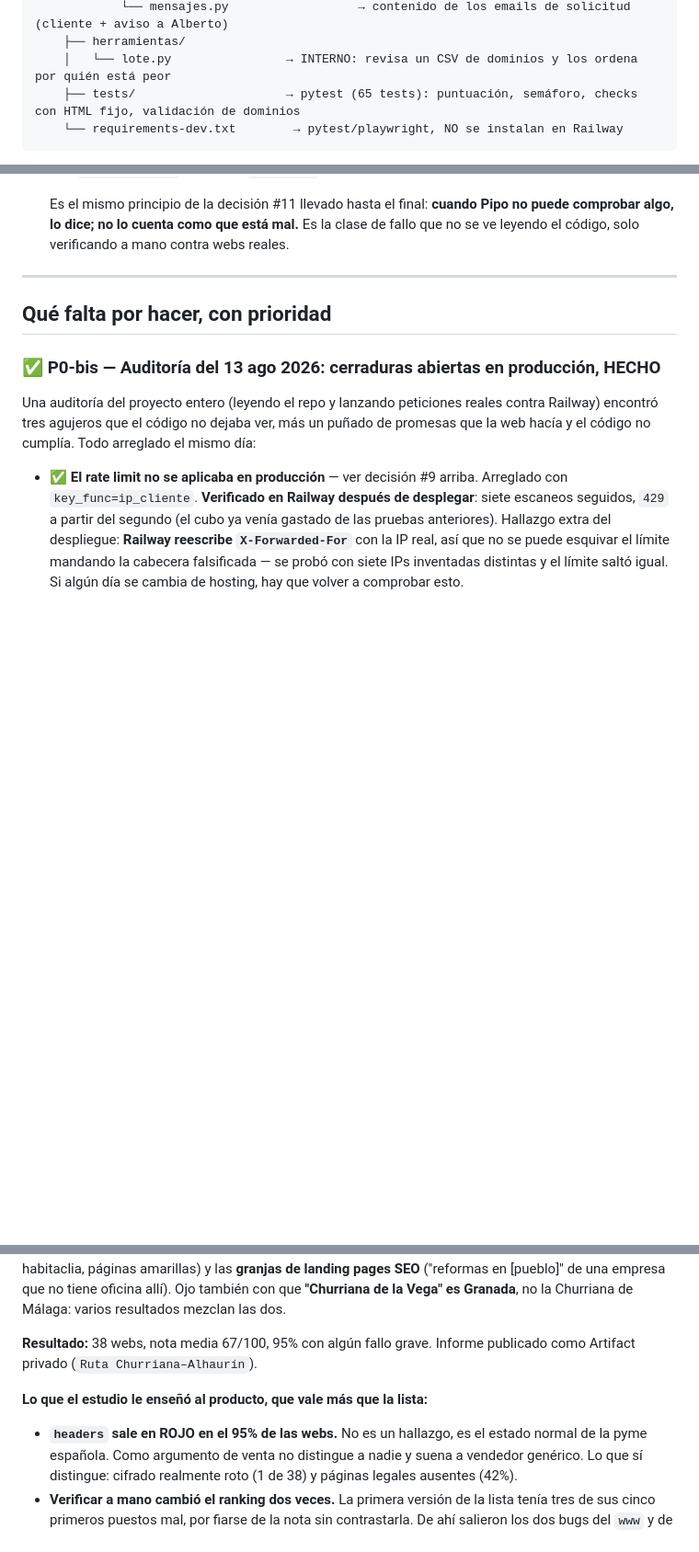
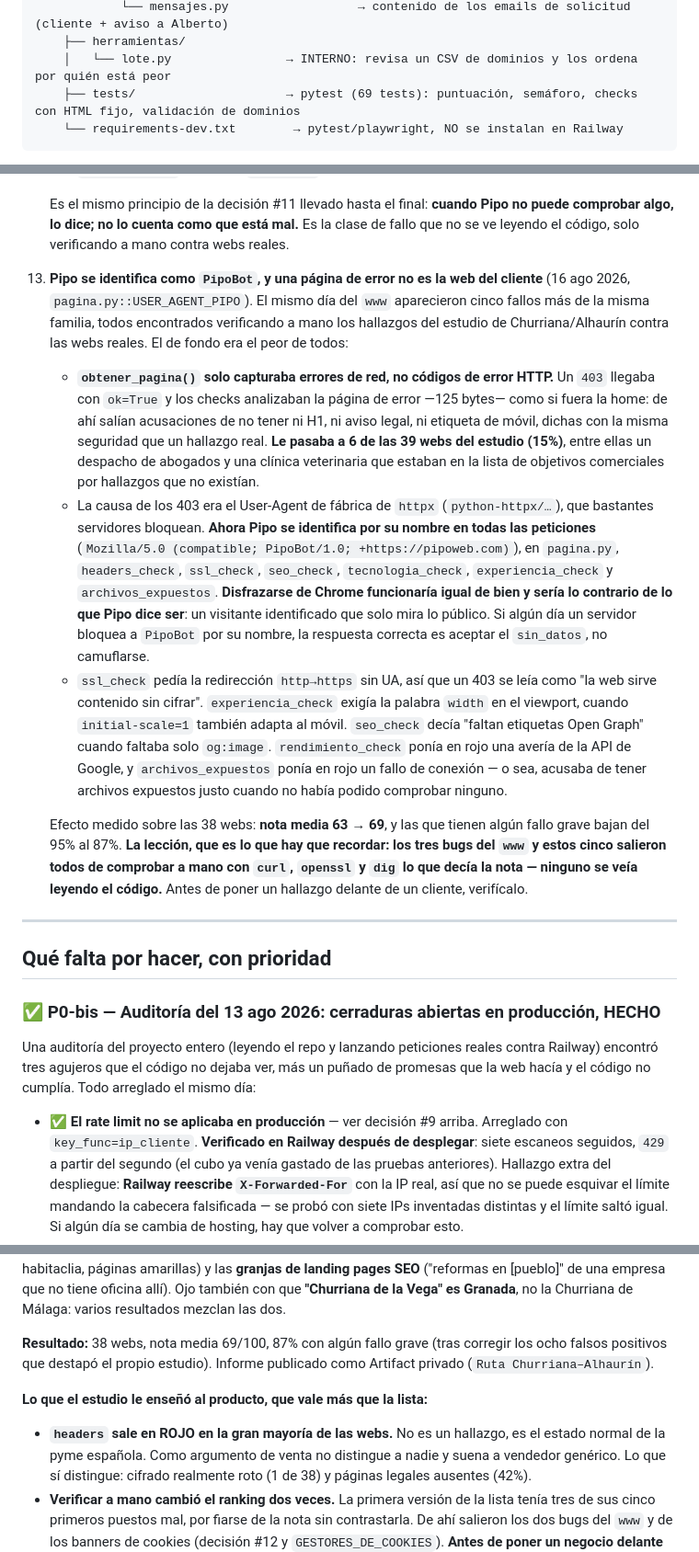
Before and after one commit to albertoyules/pipoweb, a Markdown page: CLAUDE.md, 3 parts joined by grey strips. Shown at 92% size. Drawn GitHub-style; blank space fills up the shorter version.

Commit message:
CLAUDE.md: decisión #13 (PipoBot y las páginas de error)
Co-Authored-By: Claude Opus 5 <noreply@anthropic.com>

````diff
--- a/CLAUDE.md
+++ b/CLAUDE.md
@@ -92,7 +92,7 @@ PIPO ANALIZA/
             └── mensajes.py                  → contenido de los emails de solicitud (cliente + aviso a Alberto)
     ├── herramientas/
     │   └── lote.py                → INTERNO: revisa un CSV de dominios y los ordena por quién está peor
-    ├── tests/                     → pytest (65 tests): puntuación, semáforo, checks con HTML fijo, validación de dominios
+    ├── tests/                     → pytest (69 tests): puntuación, semáforo, checks con HTML fijo, validación de dominios
     └── requirements-dev.txt        → pytest/playwright, NO se instalan en Railway
 ```
 
@@ -156,6 +156,13 @@ No hay `__init__.py` en ningún paquete — funciona porque Python 3.3+ soporta
     - **Si la raíz no sirve la página pero `www` sí (o al revés), la descarga fallaba** y los seis checks de contenido se iban a rojo en cascada. Ahora `obtener_pagina()` reintenta con la otra variante y deja en `host_servido` cuál respondió. Y si no responde ninguna, esos checks salen en **`sin_datos`**, no en rojo: no poder leer una web es una limitación nuestra, no un fallo del negocio. `puntuacion.py` ya excluía `sin_datos` de la nota, así que no hubo que tocarlo.
 
     Es el mismo principio de la decisión #11 llevado hasta el final: **cuando Pipo no puede comprobar algo, lo dice; no lo cuenta como que está mal.** Es la clase de fallo que no se ve leyendo el código, solo verificando a mano contra webs reales.
+
+13. **Pipo se identifica como `PipoBot`, y una página de error no es la web del cliente** (16 ago 2026, `pagina.py::USER_AGENT_PIPO`). El mismo día del `www` aparecieron cinco fallos más de la misma familia, todos encontrados verificando a mano los hallazgos del estudio de Churriana/Alhaurín contra las webs reales. El de fondo era el peor de todos:
+    - **`obtener_pagina()` solo capturaba errores de red, no códigos de error HTTP.** Un `403` llegaba con `ok=True` y los checks analizaban la página de error —125 bytes— como si fuera la home: de ahí salían acusaciones de no tener ni H1, ni aviso legal, ni etiqueta de móvil, dichas con la misma seguridad que un hallazgo real. **Le pasaba a 6 de las 39 webs del estudio (15%)**, entre ellas un despacho de abogados y una clínica veterinaria que estaban en la lista de objetivos comerciales por hallazgos que no existían.
+    - La causa de los 403 era el User-Agent de fábrica de `httpx` (`python-httpx/…`), que bastantes servidores bloquean. **Ahora Pipo se identifica por su nombre en todas las peticiones** (`Mozilla/5.0 (compatible; PipoBot/1.0; +https://pipoweb.com)`), en `pagina.py`, `headers_check`, `ssl_check`, `seo_check`, `tecnologia_check`, `experiencia_check` y `archivos_expuestos`. **Disfrazarse de Chrome funcionaría igual de bien y sería lo contrario de lo que Pipo dice ser**: un visitante identificado que solo mira lo público. Si algún día un servidor bloquea a `PipoBot` por su nombre, la respuesta correcta es aceptar el `sin_datos`, no camuflarse.
+    - `ssl_check` pedía la redirección `http→https` sin UA, así que un 403 se leía como "la web sirve contenido sin cifrar". `experiencia_check` exigía la palabra `width` en el viewport, cuando `initial-scale=1` también adapta al móvil. `seo_check` decía "faltan etiquetas Open Graph" cuando faltaba solo `og:image`. `rendimiento_check` ponía en rojo una avería de la API de Google, y `archivos_expuestos` ponía en rojo un fallo de conexión — o sea, acusaba de tener archivos expuestos justo cuando no había podido comprobar ninguno.
+
+    Efecto medido sobre las 38 webs: **nota media 63 → 69**, y las que tienen algún fallo grave bajan del 95% al 87%. **La lección, que es lo que hay que recordar: los tres bugs del `www` y estos cinco salieron todos de comprobar a mano con `curl`, `openssl` y `dig` lo que decía la nota — ninguno se veía leyendo el código.** Antes de poner un hallazgo delante de un cliente, verifícalo.
 
 ---
 
@@ -382,12 +389,12 @@ los **portales/directorios** (idealista, habitaclia, páginas amarillas) y las *
 pages SEO** ("reformas en [pueblo]" de una empresa que no tiene oficina allí). Ojo también con que
 **"Churriana de la Vega" es Granada**, no la Churriana de Málaga: varios resultados mezclan las dos.
 
-**Resultado:** 38 webs, nota media 67/100, 95% con algún fallo grave. Informe publicado como
+**Resultado:** 38 webs, nota media 69/100, 87% con algún fallo grave (tras corregir los ocho falsos positivos que destapó el propio estudio). Informe publicado como
 Artifact privado (`Ruta Churriana–Alhaurín`).
 
 **Lo que el estudio le enseñó al producto, que vale más que la lista:**
 
-- **`headers` sale en ROJO en el 95% de las webs.** No es un hallazgo, es el estado normal de la
+- **`headers` sale en ROJO en la gran mayoría de las webs.** No es un hallazgo, es el estado normal de la
   pyme española. Como argumento de venta no distingue a nadie y suena a vendedor genérico. Lo que
   sí distingue: cifrado realmente roto (1 de 38) y páginas legales ausentes (42%).
 - **Verificar a mano cambió el ranking dos veces.** La primera versión de la lista tenía tres de
````
